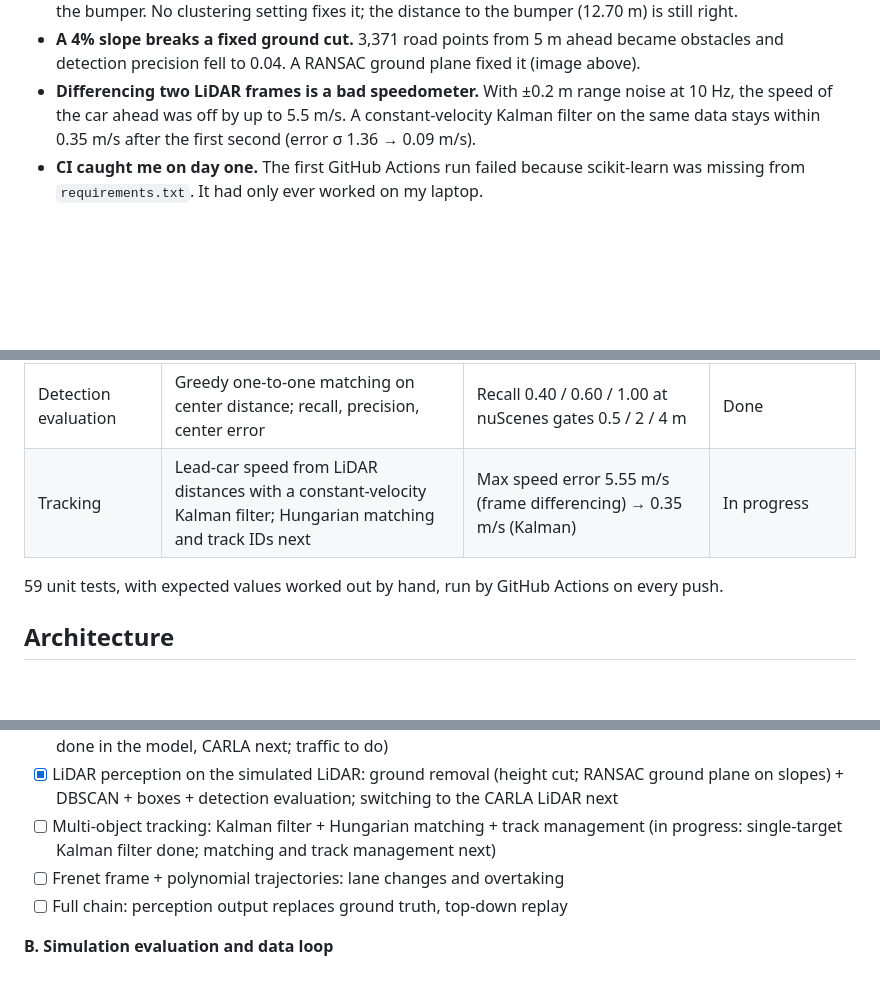
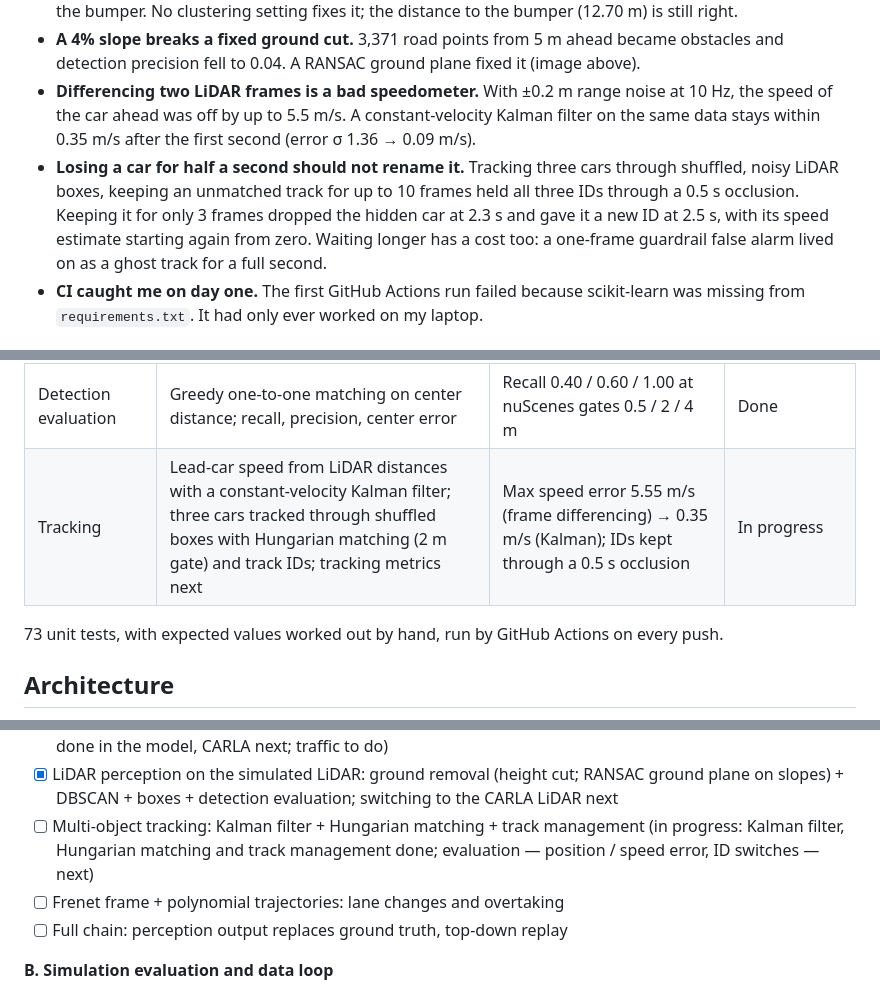
Before and after one commit to chasen2041maker/highway-sim-eval, a Markdown page: README.md, 3 parts joined by grey strips. Drawn GitHub-style; folded sections open; blank space fills up the shorter version.

```diff
--- a/README.md
+++ b/README.md
@@ -43,6 +43,7 @@ The project is built to answer:
 - **The LiDAR box for the car ahead is 2.30 m short.** Only its rear face is visible, so a min/max box sits on the bumper. No clustering setting fixes it; the distance to the bumper (12.70 m) is still right.
 - **A 4% slope breaks a fixed ground cut.** 3,371 road points from 5 m ahead became obstacles and detection precision fell to 0.04. A RANSAC ground plane fixed it (image above).
 - **Differencing two LiDAR frames is a bad speedometer.** With ±0.2 m range noise at 10 Hz, the speed of the car ahead was off by up to 5.5 m/s. A constant-velocity Kalman filter on the same data stays within 0.35 m/s after the first second (error σ 1.36 → 0.09 m/s).
+- **Losing a car for half a second should not rename it.** Tracking three cars through shuffled, noisy LiDAR boxes, keeping an unmatched track for up to 10 frames held all three IDs through a 0.5 s occlusion. Keeping it for only 3 frames dropped the hidden car at 2.3 s and gave it a new ID at 2.5 s, with its speed estimate starting again from zero. Waiting longer has a cost too: a one-frame guardrail false alarm lived on as a ghost track for a full second.
 - **CI caught me on day one.** The first GitHub Actions run failed because scikit-learn was missing from `requirements.txt`. It had only ever worked on my laptop.
 
 ## At a glance
@@ -56,9 +57,9 @@ The project is built to answer:
 | Evaluation metric | Point-to-segment lateral error | Nearest-waypoint distance hid up to 0.25 m | Done |
 | LiDAR perception | Ground removal (height cut, RANSAC on slopes), DBSCAN, boxes on a simulated 32-beam scan | Lead car box 2.30 m short (rear face only); slope: 3,371 → 0 false ground points | Done on the simulated LiDAR |
 | Detection evaluation | Greedy one-to-one matching on center distance; recall, precision, center error | Recall 0.40 / 0.60 / 1.00 at nuScenes gates 0.5 / 2 / 4 m | Done |
-| Tracking | Lead-car speed from LiDAR distances with a constant-velocity Kalman filter; Hungarian matching and track IDs next | Max speed error 5.55 m/s (frame differencing) → 0.35 m/s (Kalman) | In progress |
+| Tracking | Lead-car speed from LiDAR distances with a constant-velocity Kalman filter; three cars tracked through shuffled boxes with Hungarian matching (2 m gate) and track IDs; tracking metrics next | Max speed error 5.55 m/s (frame differencing) → 0.35 m/s (Kalman); IDs kept through a 0.5 s occlusion | In progress |
 
-59 unit tests, with expected values worked out by hand, run by GitHub Actions on every push.
+73 unit tests, with expected values worked out by hand, run by GitHub Actions on every push.
 
 ## Architecture
 
@@ -243,7 +245,7 @@ Planned additions: `scenarios/` parametric scenario library · `evaluation/` bat
 - [x] Pure Pursuit in CARLA (along map lane centre lines, look-ahead comparison)
 - [ ] Traffic and car following (IDM in CARLA behind a scripted lead car with an inner speed loop; stop-and-hold done in the model, CARLA next; traffic to do)
 - [x] LiDAR perception on the simulated LiDAR: ground removal (height cut; RANSAC ground plane on slopes) + DBSCAN + boxes + detection evaluation; switching to the CARLA LiDAR next
-- [ ] Multi-object tracking: Kalman filter + Hungarian matching + track management (in progress: single-target Kalman filter done; matching and track management next)
+- [ ] Multi-object tracking: Kalman filter + Hungarian matching + track management (in progress: Kalman filter, Hungarian matching and track management done; evaluation — position / speed error, ID switches — next)
 - [ ] Frenet frame + polynomial trajectories: lane changes and overtaking
 - [ ] Full chain: perception output replaces ground truth, top-down replay
 
```
Also changed, not shown: other parts of README.md (+1 -0 lines), README.zh-CN.md (+5 -3 lines).
